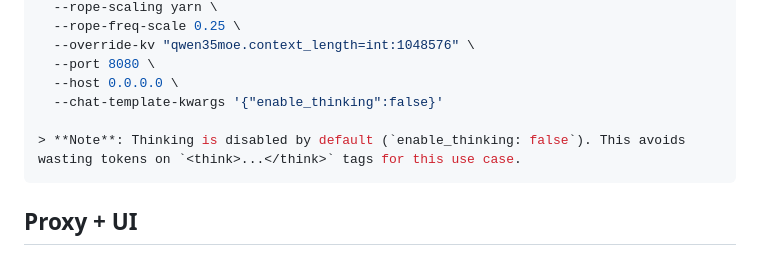
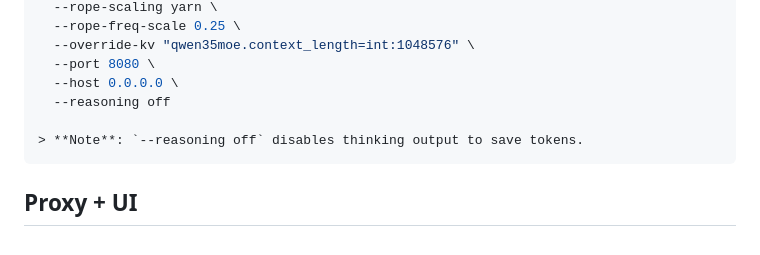
Before and after one commit to hanxiao/qwen3.5-35b-a3b-turbo3-1m-context, a Markdown page: README.md, the part around the change. Rendered like a GitHub page.

Commit message:
Use --reasoning off to disable thinking

````diff
--- a/README.md
+++ b/README.md
@@ -62,9 +62,9 @@ python3 -c "from huggingface_hub import hf_hub_download; hf_hub_download('unslot
   --override-kv "qwen35moe.context_length=int:1048576" \
   --port 8080 \
   --host 0.0.0.0 \
-  --chat-template-kwargs '{"enable_thinking":false}'
+  --reasoning off
 
-> **Note**: Thinking is disabled by default (`enable_thinking: false`). This avoids wasting tokens on `<think>...</think>` tags for this use case.
+> **Note**: `--reasoning off` disables thinking output to save tokens.
 ```
 
 ## Proxy + UI
````
